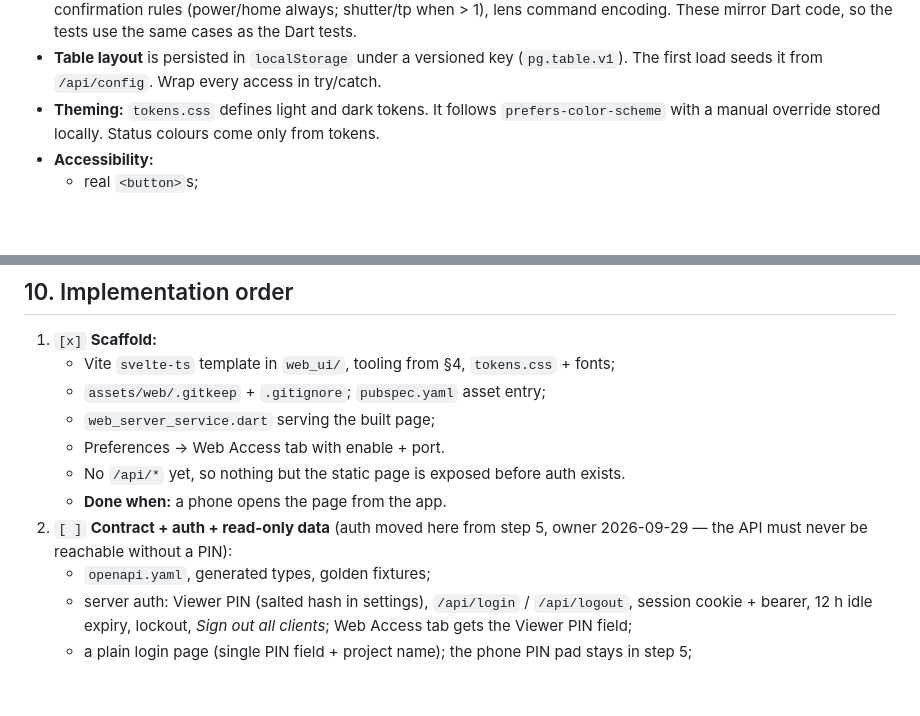
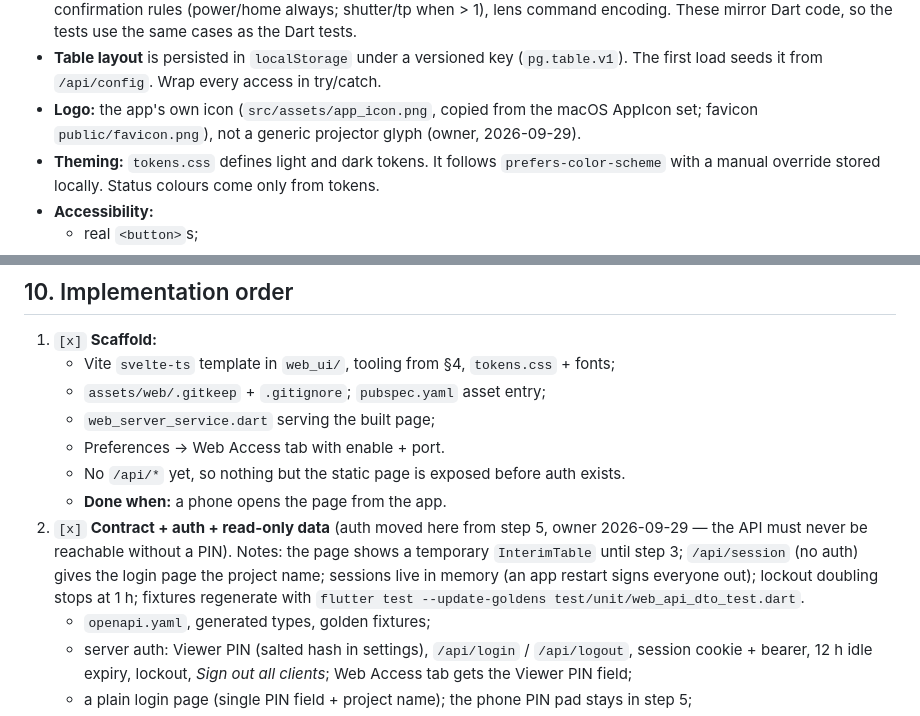
Before and after one commit to zap-syr/projector-grid, a Markdown page: plan/WEB_UI_PLAN.md, 2 parts joined by grey strips. Drawn GitHub-style; blank space fills up the shorter version.

Commit message:
docs: record F7 step 2 decisions in plans

```diff
--- a/plan/WEB_UI_PLAN.md
+++ b/plan/WEB_UI_PLAN.md
@@ -180,6 +180,9 @@ Vite copies `public/` into the output on every build, and the committed copies i
 - **Table layout** is persisted in `localStorage` under a versioned key
   (`pg.table.v1`). The first load seeds it from `/api/config`. Wrap every access in
   try/catch.
+- **Logo:** the app's own icon (`src/assets/app_icon.png`, copied from the macOS
+  AppIcon set; favicon `public/favicon.png`), not a generic projector glyph (owner,
+  2026-09-29).
 - **Theming:** `tokens.css` defines light and dark tokens. It follows
   `prefers-color-scheme` with a manual override stored locally. Status colours come only
   from tokens.
@@ -211,8 +214,12 @@ Then the existing `build_runner → format → analyze → flutter test`. The re
    - Preferences → Web Access tab with enable + port.
    - No `/api/*` yet, so nothing but the static page is exposed before auth exists.
    - **Done when:** a phone opens the page from the app.
-2. `[ ]` **Contract + auth + read-only data** (auth moved here from step 5, owner
-   2026-09-29 — the API must never be reachable without a PIN):
+2. `[x]` **Contract + auth + read-only data** (auth moved here from step 5, owner
+   2026-09-29 — the API must never be reachable without a PIN). Notes: the page shows a
+   temporary `InterimTable` until step 3; `/api/session` (no auth) gives the login page the
+   project name; sessions live in memory (an app restart signs everyone out); lockout
+   doubling stops at 1 h; fixtures regenerate with
+   `flutter test --update-goldens test/unit/web_api_dto_test.dart`.
    - `openapi.yaml`, generated types, golden fixtures;
    - server auth: Viewer PIN (salted hash in settings), `/api/login` / `/api/logout`,
      session cookie + bearer, 12 h idle expiry, lockout, *Sign out all clients*;
```
Also changed, not shown: plan/ROADMAP_PLAN.md (+2 -1 lines).
